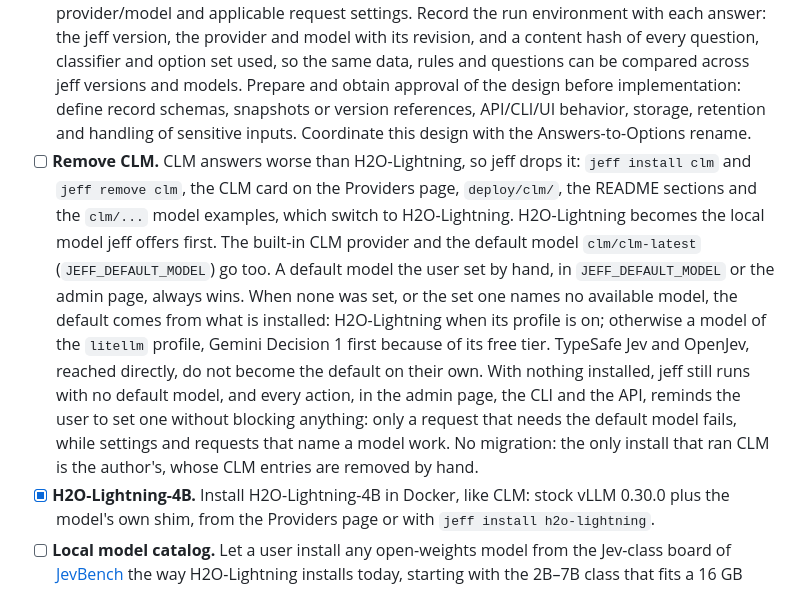
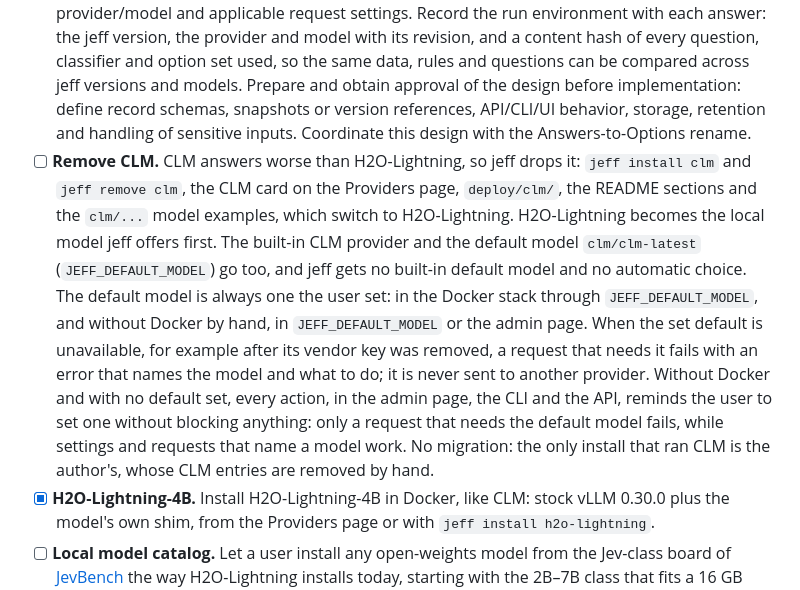
Before and after one commit to Viperwow/jeff, a Markdown page: ROADMAP.md, the part around one of its changes. Drawn GitHub-style.

Commit message:
docs: require a chosen default model and never fall back to another provider

```diff
--- a/ROADMAP.md
+++ b/ROADMAP.md
@@ -60,7 +60,7 @@ Scoring follows [JevEval](https://deepeval.com/blog/introducing-jev-as-a-judge),
 - [ ] **Entity import and export.** Let users import and export questions, classifiers, shared answer options and other core entities. Preserve identifiers, definitions and relationships; define format versioning and conflict handling, and exclude credentials and secrets.
 - [ ] **Rename Answers to Options.** Rename the current reusable answer library from Answers to Options to distinguish question choices and score levels from inference results. Cover the UI, CLI, API, configuration and documentation, with a migration and compatibility plan for existing data and integrations.
 - [ ] **Answers as run records — design approval first.** Use Answers to store execution results together with the original input parameters, including state, questions or classifier, provider/model and applicable request settings. Record the run environment with each answer: the jeff version, the provider and model with its revision, and a content hash of every question, classifier and option set used, so the same data, rules and questions can be compared across jeff versions and models. Prepare and obtain approval of the design before implementation: define record schemas, snapshots or version references, API/CLI/UI behavior, storage, retention and handling of sensitive inputs. Coordinate this design with the Answers-to-Options rename.
-- [ ] **Remove CLM.** CLM answers worse than H2O-Lightning, so jeff drops it: `jeff install clm` and `jeff remove clm`, the CLM card on the Providers page, `deploy/clm/`, the README sections and the `clm/...` model examples, which switch to H2O-Lightning. H2O-Lightning becomes the local model jeff offers first. The built-in CLM provider and the default model `clm/clm-latest` (`JEFF_DEFAULT_MODEL`) go too. A default model the user set by hand, in `JEFF_DEFAULT_MODEL` or the admin page, always wins. When none was set, or the set one names no available model, the default comes from what is installed: H2O-Lightning when its profile is on; otherwise a model of the `litellm` profile, Gemini Decision 1 first because of its free tier. TypeSafe Jev and OpenJev, reached directly, do not become the default on their own. With nothing installed, jeff still runs with no default model, and every action, in the admin page, the CLI and the API, reminds the user to set one without blocking anything: only a request that needs the default model fails, while settings and requests that name a model work. No migration: the only install that ran CLM is the author's, whose CLM entries are removed by hand.
+- [ ] **Remove CLM.** CLM answers worse than H2O-Lightning, so jeff drops it: `jeff install clm` and `jeff remove clm`, the CLM card on the Providers page, `deploy/clm/`, the README sections and the `clm/...` model examples, which switch to H2O-Lightning. H2O-Lightning becomes the local model jeff offers first. The built-in CLM provider and the default model `clm/clm-latest` (`JEFF_DEFAULT_MODEL`) go too, and jeff gets no built-in default model and no automatic choice. The default model is always one the user set: in the Docker stack through `JEFF_DEFAULT_MODEL`, and without Docker by hand, in `JEFF_DEFAULT_MODEL` or the admin page. When the set default is unavailable, for example after its vendor key was removed, a request that needs it fails with an error that names the model and what to do; it is never sent to another provider. Without Docker and with no default set, every action, in the admin page, the CLI and the API, reminds the user to set one without blocking anything: only a request that needs the default model fails, while settings and requests that name a model work. No migration: the only install that ran CLM is the author's, whose CLM entries are removed by hand.
 - [x] **H2O-Lightning-4B.** Install H2O-Lightning-4B in Docker, like CLM: stock vLLM 0.30.0 plus the model's own shim, from the Providers page or with `jeff install h2o-lightning`.
 - [ ] **Local model catalog.** Let a user install any open-weights model from the Jev-class board of [JevBench](https://benchmarkheaven.com/jev-models?costcap=1&latcap=1) the way H2O-Lightning installs today, starting with the 2B–7B class that fits a 16 GB GPU, such as Torchcast Decision 4B and Decision-4B. Describe each model as one catalog entry: the image pinned by digest, the model revision pinned by commit, how the server starts, the weight size, the GPU memory it needs and how to tell it has loaded. Adding a model then means adding an entry, not code in the installer, the API and the UI. List the catalog under **Add provider** with each model's JevBench score and GPU memory, and refuse to install a model that does not fit the GPU. Test the catalog on the five strongest open-weights models up to 12B that cost less than Jev per 1,000 decisions: H2O-Lightning-4B, decider-12b v2, torchcast-decision-12b, Jev-Omni and Winnow-12B Q8. The 12B models need about 24 GB of GPU memory in bf16, so on a 16 GB GPU they need a quantized build such as Winnow's Q8 GGUF. The end state works like LM Studio: browse the models, download one from Hugging Face inside the container, and jeff serves it through its Jev-compatible `/v1/systemone` API.
 - [ ] **Local models without Docker.** Run catalog models the way LM Studio does, with no container: jeff downloads a native runtime pinned by hash, such as llama.cpp `llama-server` for GGUF files (CPU, CUDA, Metal) or MLX on Apple silicon, then the weights from Hugging Face, and starts and stops the server itself. Models that publish GGUF builds with a `/v1/systemone` server, such as `h2oai/h2o-lightning-4b-gguf`, come first. Docker stays for models that need vLLM.
```
Also changed, not shown: other parts of ROADMAP.md (+1 -1 lines).
